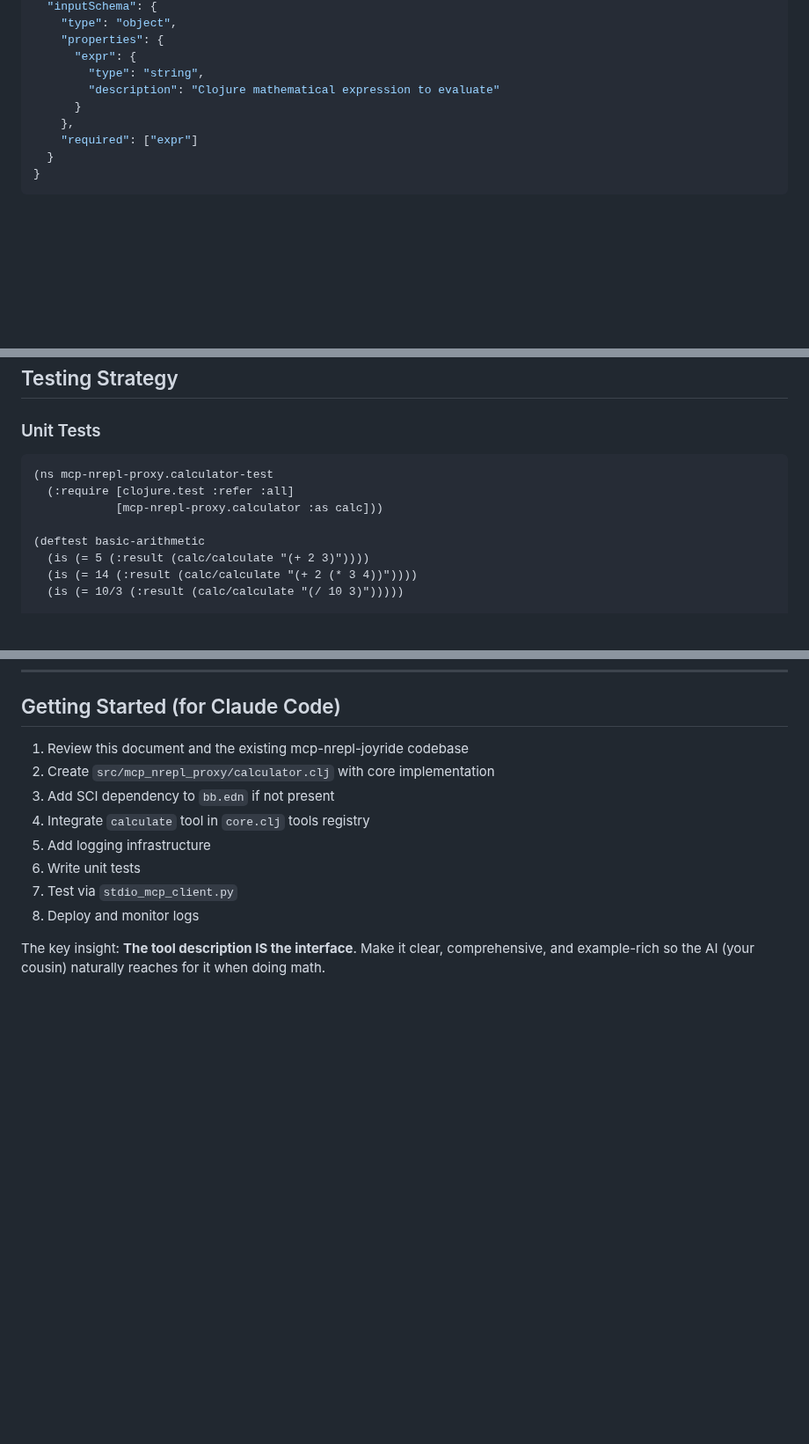
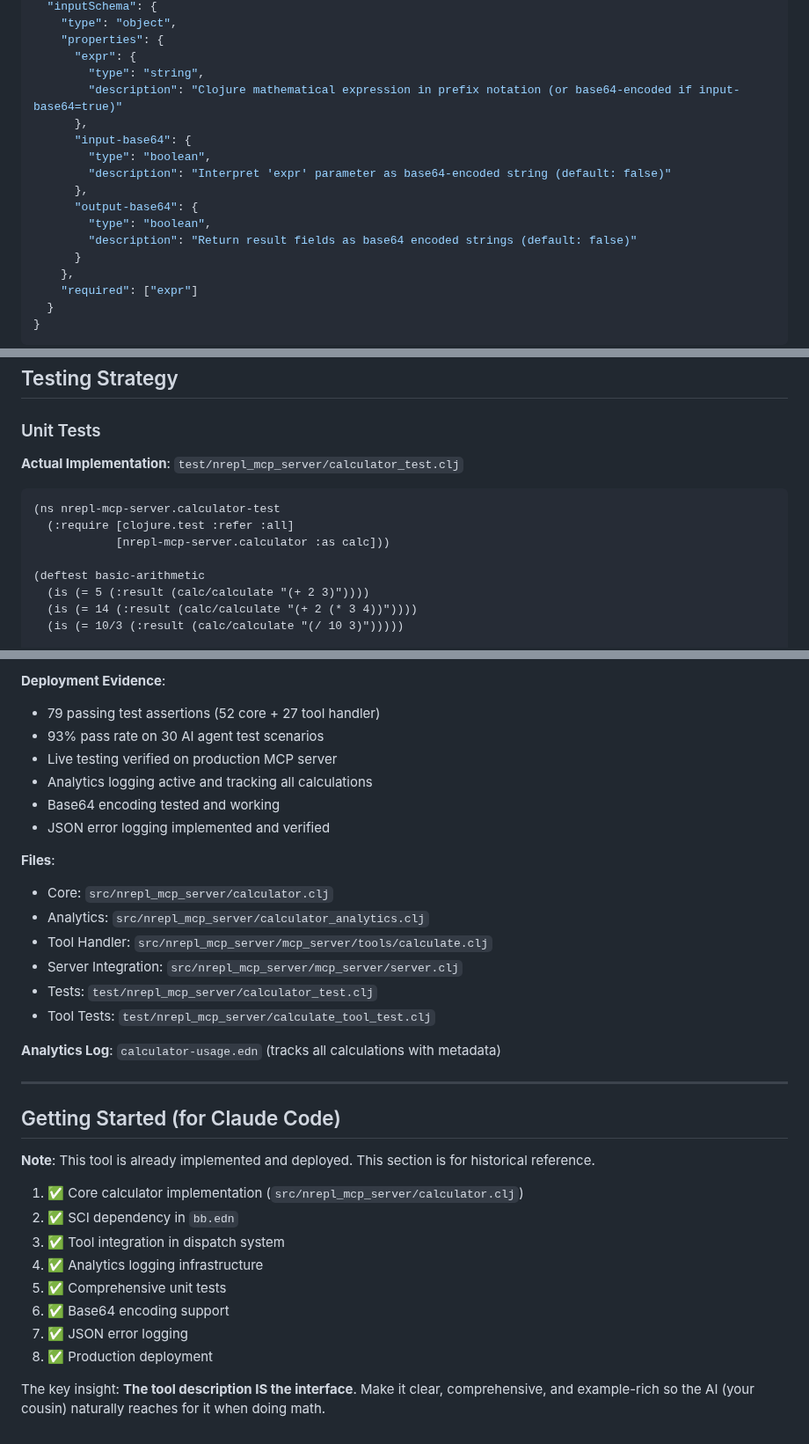
Before and after one commit to franks42/mcp-nrepl-joyride, a Markdown page: docs/calculator-mcp-tool-design.md, 3 parts joined by grey strips. Shown at 88% size. GitHub-like rendering; blank space fills up the shorter version.

````diff
--- a/docs/calculator-mcp-tool-design.md
+++ b/docs/calculator-mcp-tool-design.md
@@ -96,7 +96,15 @@ After evaluating options (Python, RPN/HP-42 style, custom DSL, infix), Clojure p
     "properties": {
       "expr": {
         "type": "string",
-        "description": "Clojure mathematical expression to evaluate"
+        "description": "Clojure mathematical expression in prefix notation (or base64-encoded if input-base64=true)"
+      },
+      "input-base64": {
+        "type": "boolean",
+        "description": "Interpret 'expr' parameter as base64-encoded string (default: false)"
+      },
+      "output-base64": {
+        "type": "boolean",
+        "description": "Return result fields as base64 encoded strings (default: false)"
       }
     },
     "required": ["expr"]
@@ -386,10 +398,12 @@ Add to `bb.edn` or equivalent:
 
 ### Unit Tests
 
+**Actual Implementation**: `test/nrepl_mcp_server/calculator_test.clj`
+
 ```clojure
-(ns mcp-nrepl-proxy.calculator-test
+(ns nrepl-mcp-server.calculator-test
   (:require [clojure.test :refer :all]
-            [mcp-nrepl-proxy.calculator :as calc]))
+            [nrepl-mcp-server.calculator :as calc]))
 
 (deftest basic-arithmetic
   (is (= 5 (:result (calc/calculate "(+ 2 3)"))))
@@ -697,12 +784,34 @@ This dual approach tests both **technical correctness** and **LLM usability**.
+**Deployment Evidence**:
+- 79 passing test assertions (52 core + 27 tool handler)
+- 93% pass rate on 30 AI agent test scenarios
+- Live testing verified on production MCP server
+- Analytics logging active and tracking all calculations
+- Base64 encoding tested and working
+- JSON error logging implemented and verified
+
+**Files**:
+- Core: `src/nrepl_mcp_server/calculator.clj`
+- Analytics: `src/nrepl_mcp_server/calculator_analytics.clj`
+- Tool Handler: `src/nrepl_mcp_server/mcp_server/tools/calculate.clj`
+- Server Integration: `src/nrepl_mcp_server/mcp_server/server.clj`
+- Tests: `test/nrepl_mcp_server/calculator_test.clj`
+- Tool Tests: `test/nrepl_mcp_server/calculate_tool_test.clj`
+
+**Analytics Log**: `calculator-usage.edn` (tracks all calculations with metadata)
+
+---
+
 ## Getting Started (for Claude Code)
 
-1. Review this document and the existing mcp-nrepl-joyride codebase
-2. Create `src/mcp_nrepl_proxy/calculator.clj` with core implementation
-3. Add SCI dependency to `bb.edn` if not present
-4. Integrate `calculate` tool in `core.clj` tools registry
-5. Add logging infrastructure
-6. Write unit tests
-7. Test via `stdio_mcp_client.py`
-8. Deploy and monitor logs
+**Note**: This tool is already implemented and deployed. This section is for historical reference.
+
+1. ✅ Core calculator implementation (`src/nrepl_mcp_server/calculator.clj`)
+2. ✅ SCI dependency in `bb.edn`
+3. ✅ Tool integration in dispatch system
+4. ✅ Analytics logging infrastructure
+5. ✅ Comprehensive unit tests
+6. ✅ Base64 encoding support
+7. ✅ JSON error logging
+8. ✅ Production deployment
 
 The key insight: **The tool description IS the interface**. Make it clear, comprehensive, and example-rich so the AI (your cousin) naturally reaches for it when doing math.
````
Also changed, not shown: other parts of docs/calculator-mcp-tool-design.md (+84 -7 lines).
